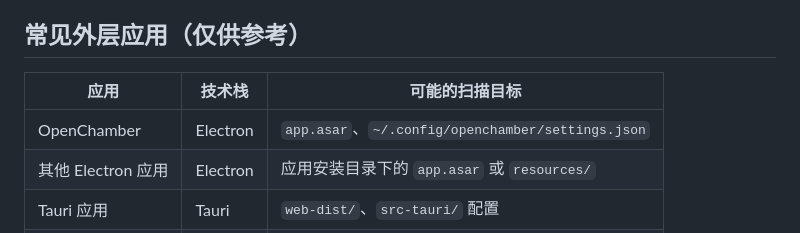
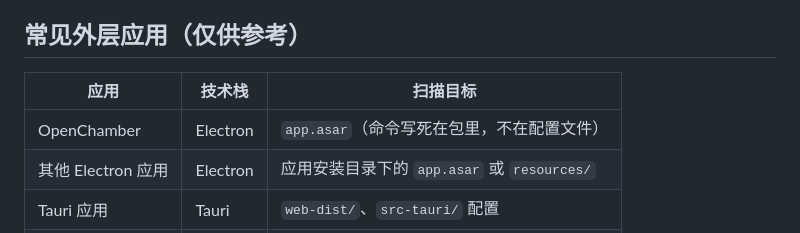
Before and after one commit to sogeisetsu/asset-inventory, a Markdown page: references/host-commands.md, the part around one of its changes. Drawn GitHub-style.

```diff
--- a/references/host-commands.md
+++ b/references/host-commands.md
@@ -68,9 +87,9 @@ if (Test-Path $configPath) {
 
 ## 常见外层应用（仅供参考）
 
-| 应用 | 技术栈 | 可能的扫描目标 |
+| 应用 | 技术栈 | 扫描目标 |
 |---|---|---|
-| OpenChamber | Electron | `app.asar`、`~/.config/openchamber/settings.json` |
+| OpenChamber | Electron | `app.asar`（命令写死在包里，不在配置文件） |
 | 其他 Electron 应用 | Electron | 应用安装目录下的 `app.asar` 或 `resources/` |
 | Tauri 应用 | Tauri | `web-dist/`、`src-tauri/` 配置 |
 | 原生应用 | 各异 | 安装目录、配置目录、系统注册表 |
```
Also changed, not shown: other parts of references/host-commands.md (+44 -25 lines).
